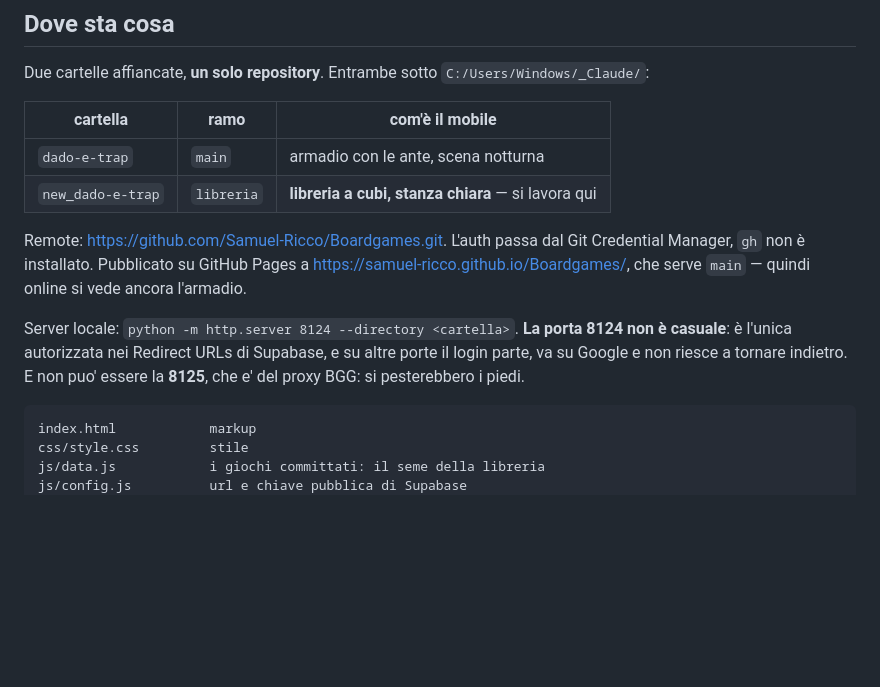
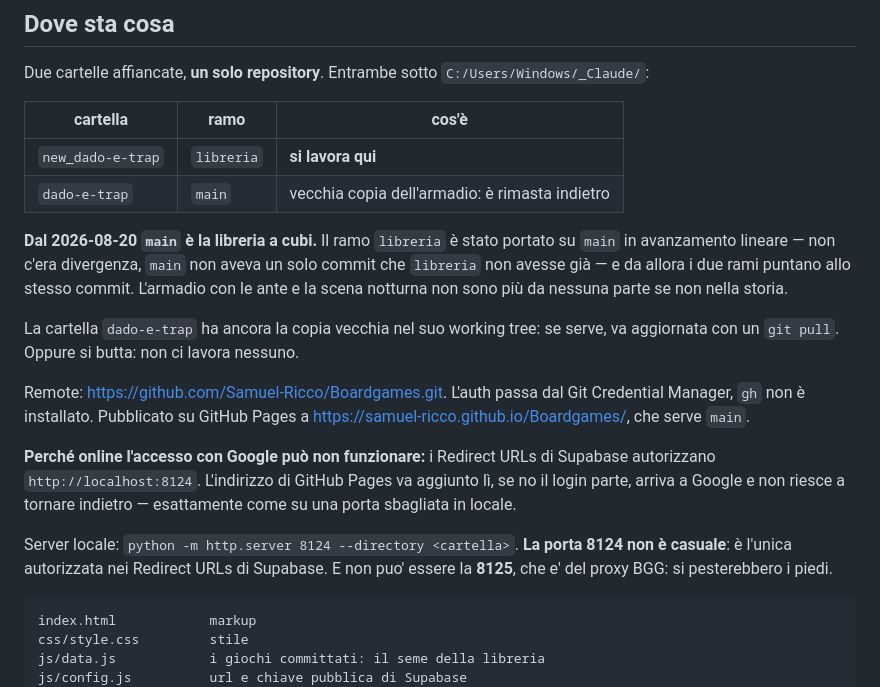
Before and after one commit to Samuel-Ricco/Boardgames, a Markdown page: CLAUDE.md, the part around the change. GitHub-like rendering; blank space fills up the shorter version.

Commit message:
Record that main is the bookcase now
The branch went onto main as a fast-forward: there was no divergence to
merge, main did not carry a single commit that libreria did not already
have, so both refs now point at the same commit. The wardrobe with doors
and the night scene exist only in the history.

CLAUDE.md said the opposite in its first table, which is the paragraph
somebody reads first after losing context, so it is corrected along with
the note that the dado-e-trap folder still holds the old working tree.

Also written down where it will be needed: GitHub Pages serves this now,
and Supabase's Redirect URLs only authorise http://localhost:8124. Until
the Pages address is added there, signing in with Google from the
published site leaves and cannot come back -- the same trap as using the
wrong port locally.

Co-Authored-By: Claude Opus 5 <noreply@anthropic.com>

````diff
--- a/CLAUDE.md
+++ b/CLAUDE.md
@@ -12,19 +12,31 @@ armadio con le ante e la scena è notturna.
 Due cartelle affiancate, **un solo repository**. Entrambe sotto
 `C:/Users/Windows/_Claude/`:
 
-| cartella | ramo | com'è il mobile |
+| cartella | ramo | cos'è |
 |---|---|---|
-| `dado-e-trap` | `main` | armadio con le ante, scena notturna |
-| `new_dado-e-trap` | `libreria` | **libreria a cubi, stanza chiara** — si lavora qui |
+| `new_dado-e-trap` | `libreria` | **si lavora qui** |
+| `dado-e-trap` | `main` | vecchia copia dell'armadio: è rimasta indietro |
+
+**Dal 2026-08-20 `main` è la libreria a cubi.** Il ramo `libreria` è stato
+portato su `main` in avanzamento lineare — non c'era divergenza, `main` non aveva
+un solo commit che `libreria` non avesse già — e da allora i due rami puntano
+allo stesso commit. L'armadio con le ante e la scena notturna non sono più da
+nessuna parte se non nella storia.
+
+La cartella `dado-e-trap` ha ancora la copia vecchia nel suo working tree: se
+serve, va aggiornata con un `git pull`. Oppure si butta: non ci lavora nessuno.
 
 Remote: <https://github.com/Samuel-Ricco/Boardgames.git>. L'auth passa dal Git
 Credential Manager, `gh` non è installato. Pubblicato su GitHub Pages a
-<https://samuel-ricco.github.io/Boardgames/>, che serve `main` — quindi online si
-vede ancora l'armadio.
+<https://samuel-ricco.github.io/Boardgames/>, che serve `main`.
+
+**Perché online l'accesso con Google può non funzionare:** i Redirect URLs di
+Supabase autorizzano `http://localhost:8124`. L'indirizzo di GitHub Pages va
+aggiunto lì, se no il login parte, arriva a Google e non riesce a tornare
+indietro — esattamente come su una porta sbagliata in locale.
 
 Server locale: `python -m http.server 8124 --directory <cartella>`. **La porta
-8124 non è casuale**: è l'unica autorizzata nei Redirect URLs di Supabase, e su
-altre porte il login parte, va su Google e non riesce a tornare indietro. E non
+8124 non è casuale**: è l'unica autorizzata nei Redirect URLs di Supabase. E non
 puo' essere la **8125**, che e' del proxy BGG: si pesterebbero i piedi.
 
 ```
````
